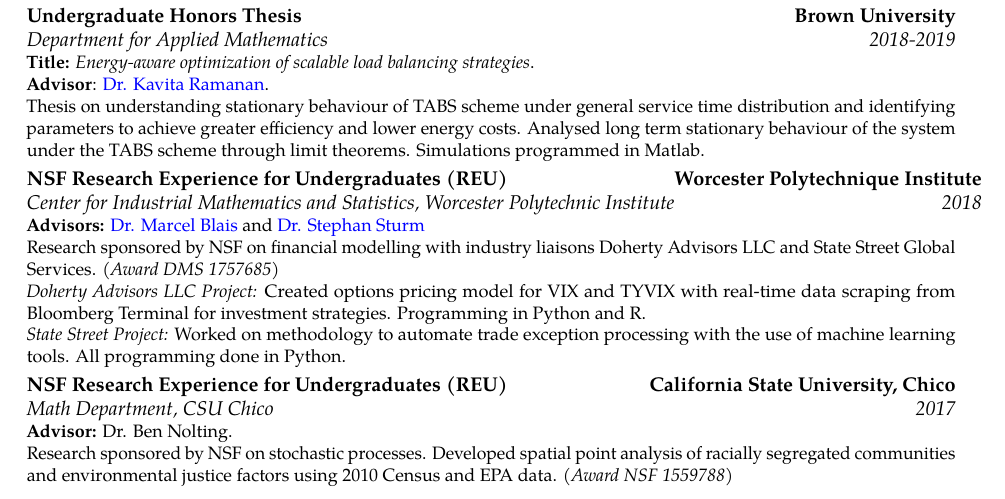
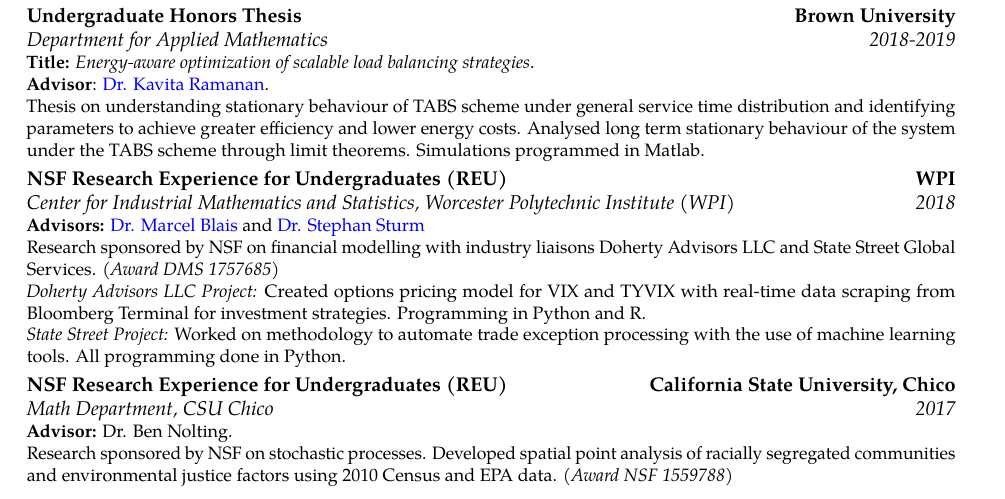
Before and after one commit to rajitachandak/rajitachandak.github.io, a LaTeX CV (assets/docs/Chandak_CV.tex): part of page 1 of 2, cut so that both start at the same text. Compiled offline with pdfLaTeX.

Commit message:
fixed CV formatting

```diff
--- a/assets/docs/Chandak_CV.tex
+++ b/assets/docs/Chandak_CV.tex
@@ -116,8 +116,8 @@ Simulations programmed in Matlab.}
 
 \cventry{2018}{Center for Industrial Mathematics and Statistics}
 {NSF Research Experience for Undergraduates (REU) }
-{Worcester Polytechnique Institute}
-{Worcester Polytechnic Institute}
+{WPI}
+{Worcester Polytechnic Institute (WPI)}
 {\textbf{Advisors:}
   \color{blue}\href{https://www.wpi.edu/people/faculty/myblais}{Dr. Marcel Blais
   }\color{black}
```
Also changed, not shown: assets/docs/Chandak_CV.pdf.
